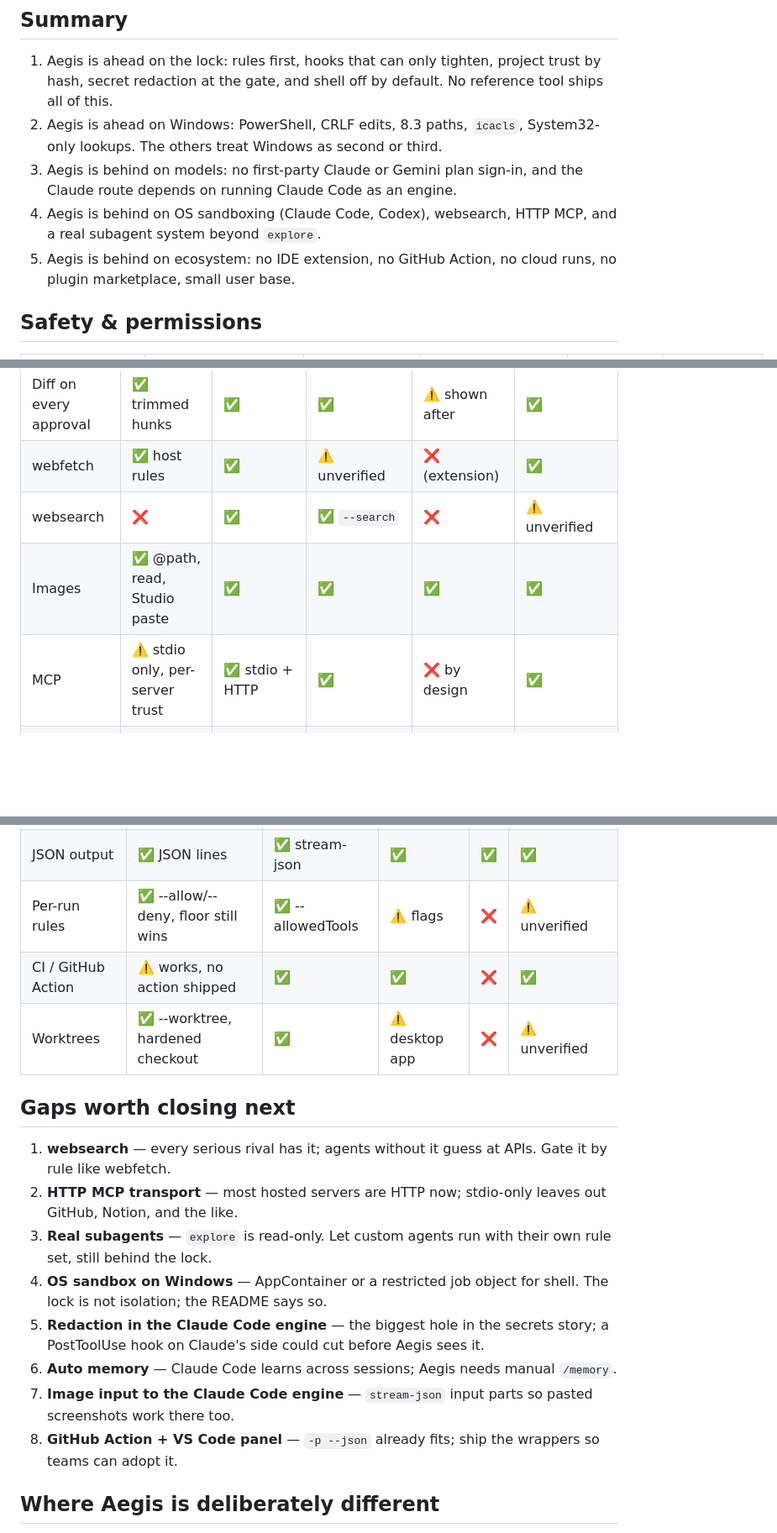
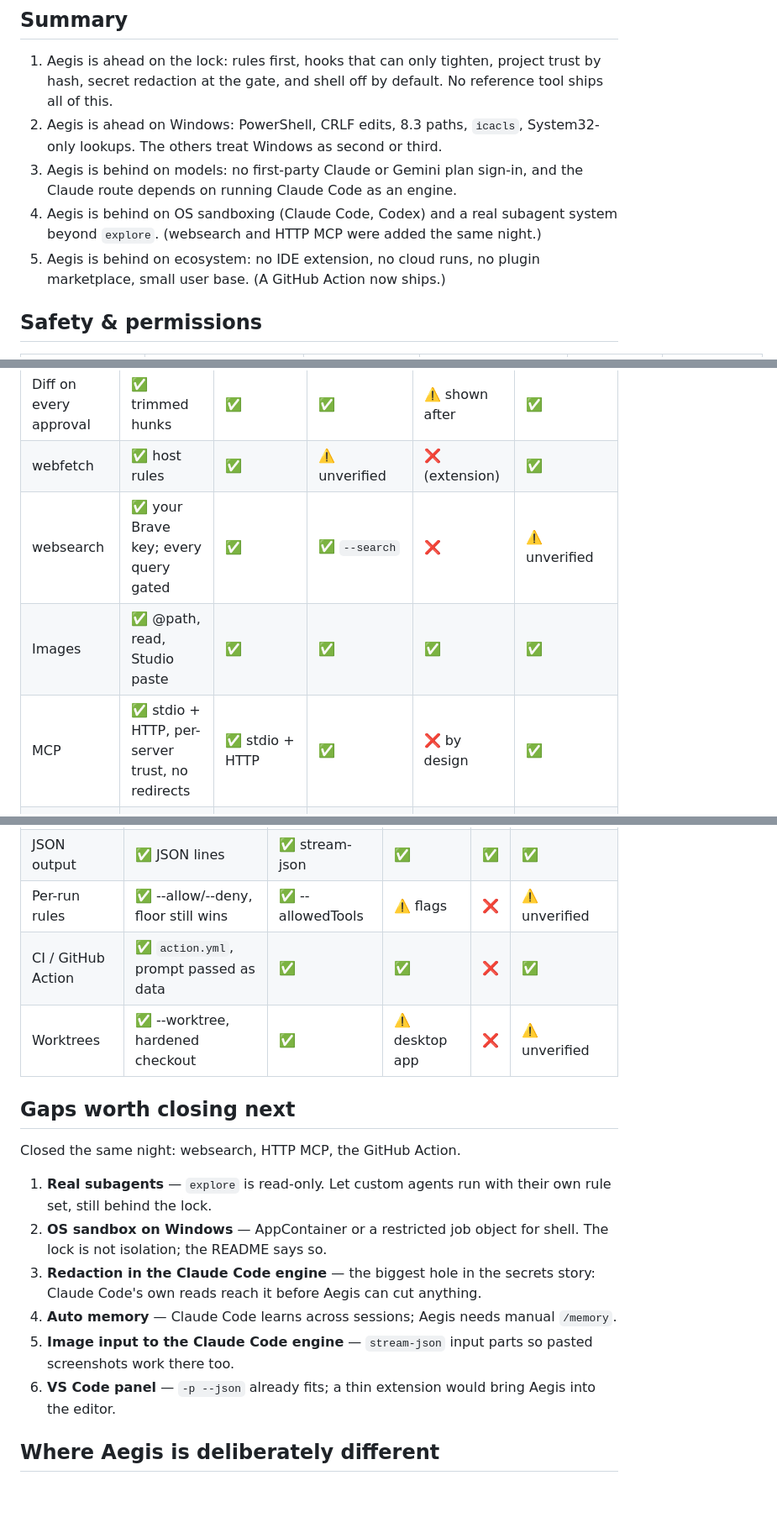
Before and after one commit to vikas53953/Ages, a Markdown page: docs/COMPARISON.md, 3 parts joined by grey strips. Shown at 84% size. Rendered like a GitHub page; blank space fills up the shorter version.

Commit message:
docs: comparison updated for websearch, HTTP MCP and the GitHub Action
Co-Authored-By: Claude Opus 5.5 <noreply@anthropic.com>
Claude-Session: https://claude.ai/code/session_019sc9Q7M7PTwyDZQuF9ZRjE

```diff
--- a/docs/COMPARISON.md
+++ b/docs/COMPARISON.md
@@ -7,8 +7,8 @@ Written 25 Sep 2026 from README.md, PROJECT-MAP.md and implementation-notes.md.
 1. Aegis is ahead on the lock: rules first, hooks that can only tighten, project trust by hash, secret redaction at the gate, and shell off by default. No reference tool ships all of this.
 2. Aegis is ahead on Windows: PowerShell, CRLF edits, 8.3 paths, `icacls`, System32-only lookups. The others treat Windows as second or third.
 3. Aegis is behind on models: no first-party Claude or Gemini plan sign-in, and the Claude route depends on running Claude Code as an engine.
-4. Aegis is behind on OS sandboxing (Claude Code, Codex), websearch, HTTP MCP, and a real subagent system beyond `explore`.
-5. Aegis is behind on ecosystem: no IDE extension, no GitHub Action, no cloud runs, no plugin marketplace, small user base.
+4. Aegis is behind on OS sandboxing (Claude Code, Codex) and a real subagent system beyond `explore`. (websearch and HTTP MCP were added the same night.)
+5. Aegis is behind on ecosystem: no IDE extension, no cloud runs, no plugin marketplace, small user base. (A GitHub Action now ships.)
 
 ## Safety & permissions
 
@@ -40,9 +40,9 @@ Written 25 Sep 2026 from README.md, PROJECT-MAP.md and implementation-notes.md.
 | edit / multi_edit / write | ✅ CRLF-safe, all-or-nothing | ✅ (MultiEdit folded into Edit) | ⚠️ apply_patch | ✅ edit, write | ✅ |
 | Diff on every approval | ✅ trimmed hunks | ✅ | ✅ | ⚠️ shown after | ✅ |
 | webfetch | ✅ host rules | ✅ | ⚠️ unverified | ❌ (extension) | ✅ |
-| websearch | ❌ | ✅ | ✅ `--search` | ❌ | ⚠️ unverified |
+| websearch | ✅ your Brave key; every query gated | ✅ | ✅ `--search` | ❌ | ⚠️ unverified |
 | Images | ✅ @path, read, Studio paste | ✅ | ✅ | ✅ | ✅ |
-| MCP | ⚠️ stdio only, per-server trust | ✅ stdio + HTTP | ✅ | ❌ by design | ✅ |
+| MCP | ✅ stdio + HTTP, per-server trust, no redirects | ✅ stdio + HTTP | ✅ | ❌ by design | ✅ |
 | Subagents | ⚠️ `explore` only, read-only | ✅ custom agents, Task | ⚠️ unverified | ⚠️ extension | ✅ agents, @explore |
 | Skills (SKILL.md) | ✅ hashed trust | ✅ | ✅ | ✅ | ✅ |
 
@@ -78,19 +78,19 @@ Written 25 Sep 2026 from README.md, PROJECT-MAP.md and implementation-notes.md.
 | Headless -p | ✅ asks become No, exit 2 on deny | ✅ | ✅ `codex exec` | ✅ | ✅ `opencode run` |
 | JSON output | ✅ JSON lines | ✅ stream-json | ✅ | ✅ | ✅ |
 | Per-run rules | ✅ --allow/--deny, floor still wins | ✅ --allowedTools | ⚠️ flags | ❌ | ⚠️ unverified |
-| CI / GitHub Action | ⚠️ works, no action shipped | ✅ | ✅ | ❌ | ✅ |
+| CI / GitHub Action | ✅ `action.yml`, prompt passed as data | ✅ | ✅ | ❌ | ✅ |
 | Worktrees | ✅ --worktree, hardened checkout | ✅ | ⚠️ desktop app | ❌ | ⚠️ unverified |
 
 ## Gaps worth closing next
 
-1. **websearch** — every serious rival has it; agents without it guess at APIs. Gate it by rule like webfetch.
-2. **HTTP MCP transport** — most hosted servers are HTTP now; stdio-only leaves out GitHub, Notion, and the like.
-3. **Real subagents** — `explore` is read-only. Let custom agents run with their own rule set, still behind the lock.
-4. **OS sandbox on Windows** — AppContainer or a restricted job object for shell. The lock is not isolation; the README says so.
-5. **Redaction in the Claude Code engine** — the biggest hole in the secrets story; a PostToolUse hook on Claude's side could cut before Aegis sees it.
-6. **Auto memory** — Claude Code learns across sessions; Aegis needs manual `/memory`.
-7. **Image input to the Claude Code engine** — `stream-json` input parts so pasted screenshots work there too.
-8. **GitHub Action + VS Code panel** — `-p --json` already fits; ship the wrappers so teams can adopt it.
+Closed the same night: websearch, HTTP MCP, the GitHub Action.
+
+1. **Real subagents** — `explore` is read-only. Let custom agents run with their own rule set, still behind the lock.
+2. **OS sandbox on Windows** — AppContainer or a restricted job object for shell. The lock is not isolation; the README says so.
+3. **Redaction in the Claude Code engine** — the biggest hole in the secrets story: Claude Code's own reads reach it before Aegis can cut anything.
+4. **Auto memory** — Claude Code learns across sessions; Aegis needs manual `/memory`.
+5. **Image input to the Claude Code engine** — `stream-json` input parts so pasted screenshots work there too.
+6. **VS Code panel** — `-p --json` already fits; a thin extension would bring Aegis into the editor.
 
 ## Where Aegis is deliberately different
 
```
